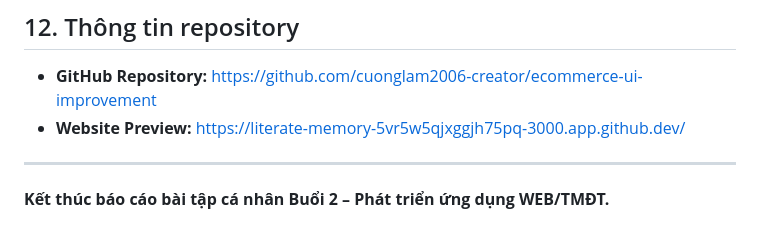
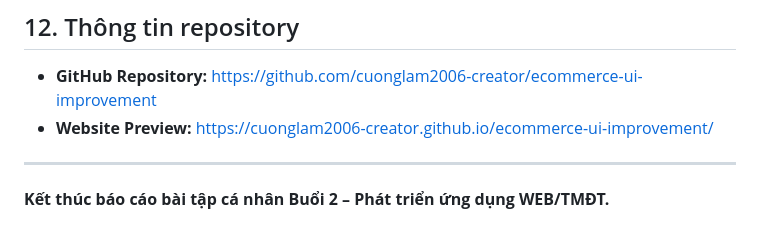
Before and after one commit to cuonglam2006-creator/ecommerce-ui-improvement, a Markdown page: README.md, the part around the change. Rendered like a GitHub page.

Commit message:
Change website preview link in README
Updated website preview link in the README.

```diff
--- a/README.md
+++ b/README.md
@@ -256,8 +256,7 @@ Các nội dung trên chưa được giải quyết trong phần cải tiến HT
 ## 12. Thông tin repository
 
 - **GitHub Repository:** [https://github.com/cuonglam2006-creator/ecommerce-ui-improvement](https://github.com/cuonglam2006-creator/ecommerce-ui-improvement)
-- **Website Preview:** [https://literate-memory-5vr5w5qjxggjh75pq-3000.app.github.dev/](https://literate-memory-5vr5w5qjxggjh75pq-3000.app.github.dev/)
-
+- **Website Preview:**  https://cuonglam2006-creator.github.io/ecommerce-ui-improvement/
 ---
 
 **Kết thúc báo cáo bài tập cá nhân Buổi 2 – Phát triển ứng dụng WEB/TMĐT.**
```
